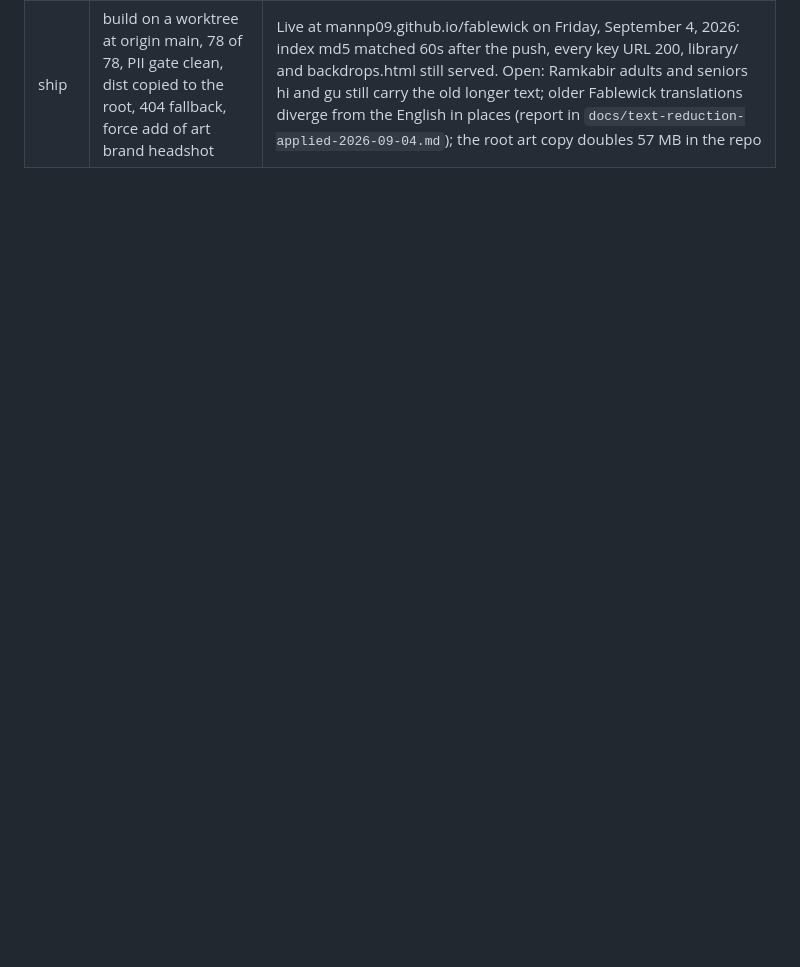
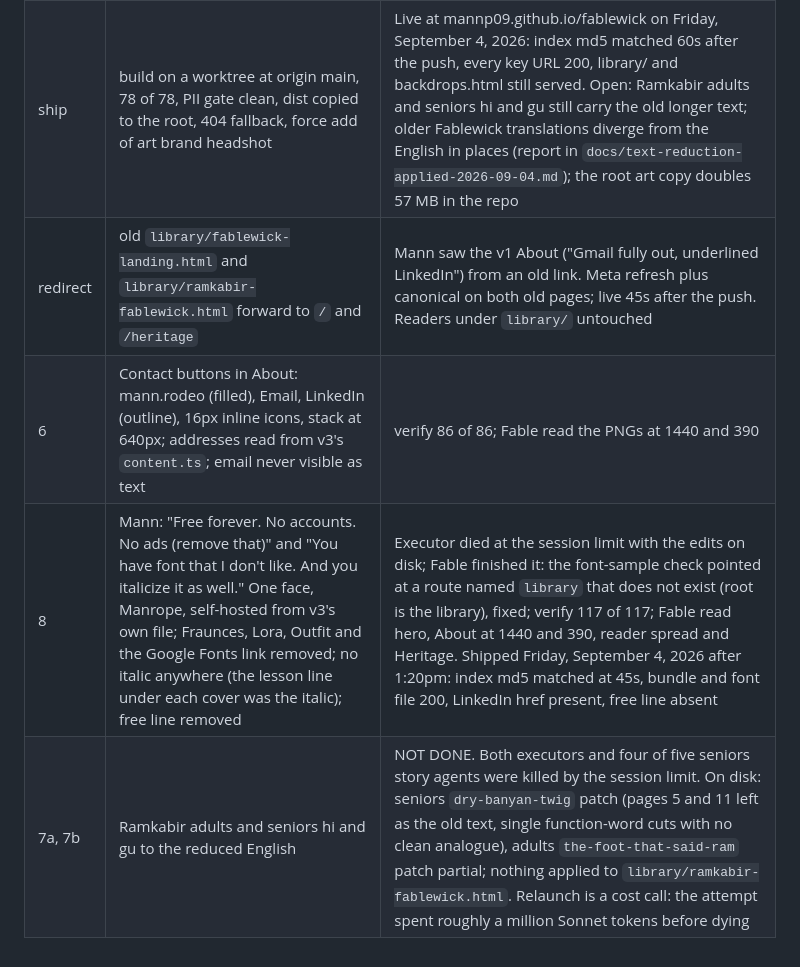
Before and after one commit to mannp09/fablewick, a Markdown page: docs/v2-plan-2026-09-04.md, the part around the change. Drawn GitHub-style; blank space fills up the shorter version.

Commit message:
v2 plan ledger: redirect, waves 6 and 8 shipped, translations wave recorded as not done

```diff
--- a/docs/v2-plan-2026-09-04.md
+++ b/docs/v2-plan-2026-09-04.md
@@ -69,3 +69,7 @@
 | 3b | reader residuals | Fable read the PNGs: single arrows, no decorative dashes, "Next story" localised, the end page composed with the cover and the end line, the mobile page scrolls to its last line. Cause of the clipping was flex items with overflow hidden being squashed; fixed with flex-shrink 0 and nav bar padding. verify 71 of 71 |
 | 5 | integration residuals: Heritage strip, support rows, header chips per route, level chip order | verify 78 of 78; Fable read the crops |
 | ship | build on a worktree at origin main, 78 of 78, PII gate clean, dist copied to the root, 404 fallback, force add of art brand headshot | Live at mannp09.github.io/fablewick on Friday, September 4, 2026: index md5 matched 60s after the push, every key URL 200, library/ and backdrops.html still served. Open: Ramkabir adults and seniors hi and gu still carry the old longer text; older Fablewick translations diverge from the English in places (report in `docs/text-reduction-applied-2026-09-04.md`); the root art copy doubles 57 MB in the repo |
+| redirect | old `library/fablewick-landing.html` and `library/ramkabir-fablewick.html` forward to `/` and `/heritage` | Mann saw the v1 About ("Gmail fully out, underlined LinkedIn") from an old link. Meta refresh plus canonical on both old pages; live 45s after the push. Readers under `library/` untouched |
+| 6 | Contact buttons in About: mann.rodeo (filled), Email, LinkedIn (outline), 16px inline icons, stack at 640px; addresses read from v3's `content.ts`; email never visible as text | verify 86 of 86; Fable read the PNGs at 1440 and 390 |
+| 8 | Mann: "Free forever. No accounts. No ads (remove that)" and "You have font that I don't like. And you italicize it as well." One face, Manrope, self-hosted from v3's own file; Fraunces, Lora, Outfit and the Google Fonts link removed; no italic anywhere (the lesson line under each cover was the italic); free line removed | Executor died at the session limit with the edits on disk; Fable finished it: the font-sample check pointed at a route named `library` that does not exist (root is the library), fixed; verify 117 of 117; Fable read hero, About at 1440 and 390, reader spread and Heritage. Shipped Friday, September 4, 2026 after 1:20pm: index md5 matched at 45s, bundle and font file 200, LinkedIn href present, free line absent |
+| 7a, 7b | Ramkabir adults and seniors hi and gu to the reduced English | NOT DONE. Both executors and four of five seniors story agents were killed by the session limit. On disk: seniors `dry-banyan-twig` patch (pages 5 and 11 left as the old text, single function-word cuts with no clean analogue), adults `the-foot-that-said-ram` patch partial; nothing applied to `library/ramkabir-fablewick.html`. Relaunch is a cost call: the attempt spent roughly a million Sonnet tokens before dying |
```
